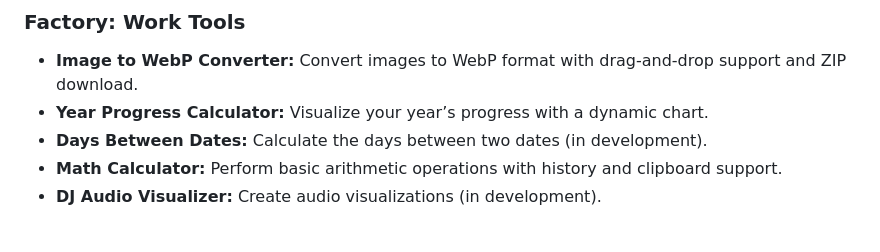
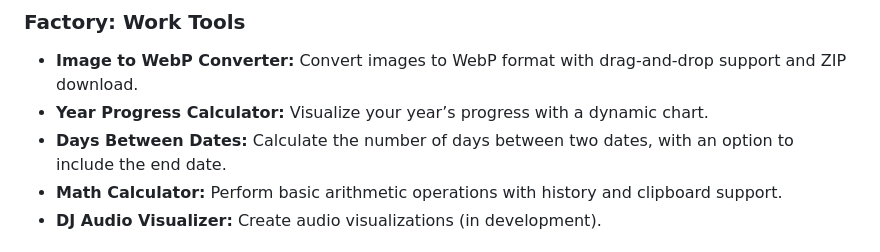
Before and after one commit to jasonbra1n/lab-workshop, a Markdown page: README.md, the part around the change. Rendered like a GitHub page.

```diff
--- a/README.md
+++ b/README.md
@@ -18,7 +18,7 @@ Welcome to **LAB: Digital Workshop**, an open-source single-page application (SP
 ### Factory: Work Tools
 - **Image to WebP Converter:** Convert images to WebP format with drag-and-drop support and ZIP download.
 - **Year Progress Calculator:** Visualize your year’s progress with a dynamic chart.
-- **Days Between Dates:** Calculate the days between two dates (in development).
+- **Days Between Dates:** Calculate the number of days between two dates, with an option to include the end date.
 - **Math Calculator:** Perform basic arithmetic operations with history and clipboard support.
 - **DJ Audio Visualizer:** Create audio visualizations (in development).
 
```
